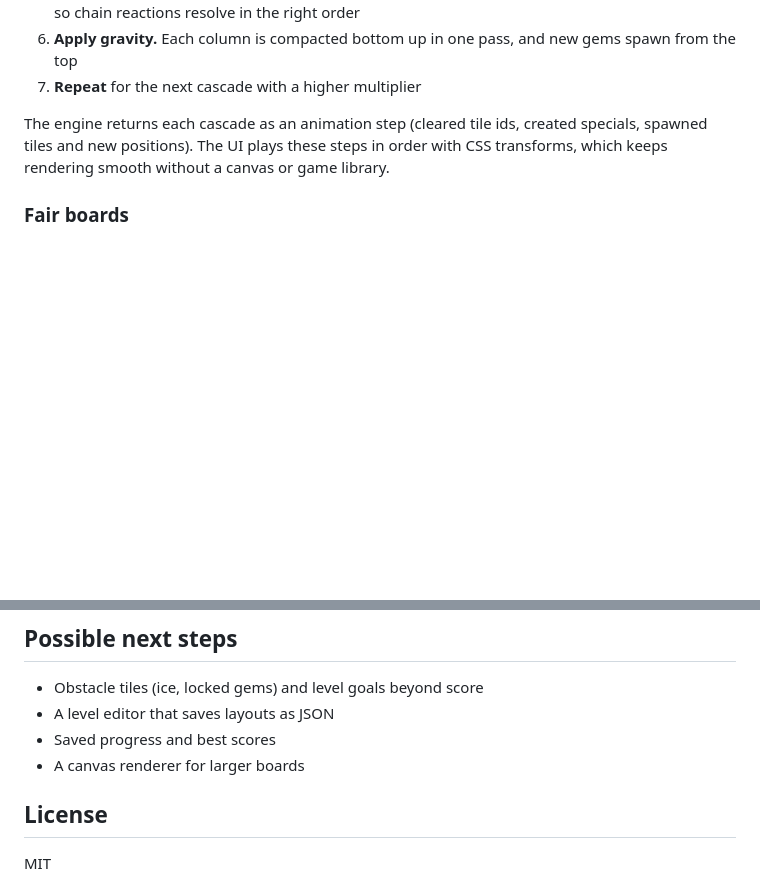
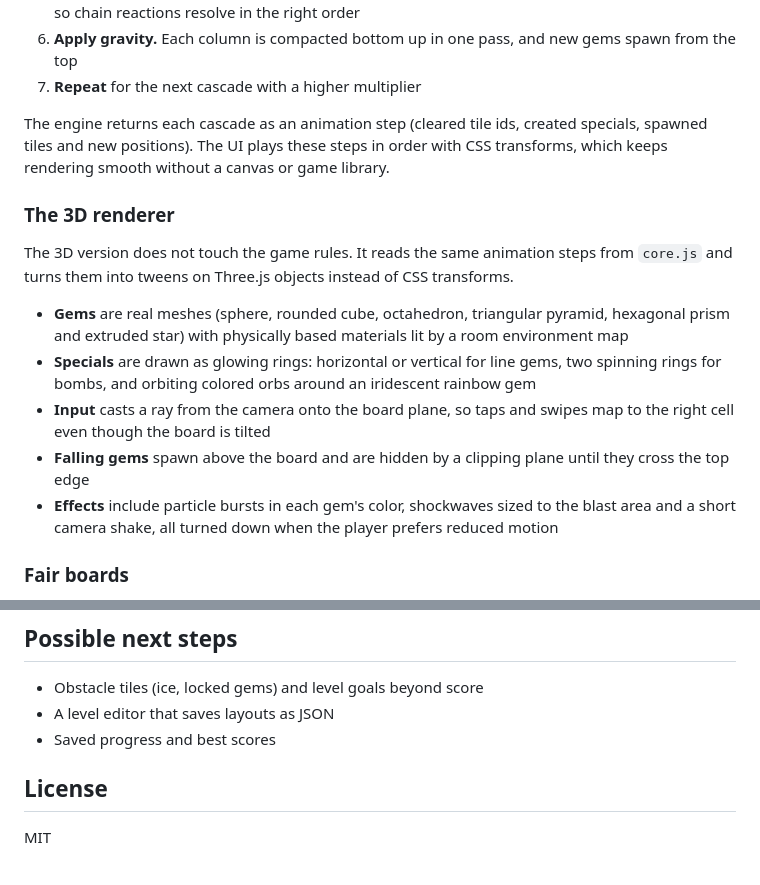
Before and after one commit to Maggiee18/gem-cascade, a Markdown page: README.md, 2 parts joined by grey strips. Rendered like a GitHub page; blank space fills up the shorter version.

```diff
--- a/README.md
+++ b/README.md
@@ -48,6 +53,16 @@ A swap goes through a loop that repeats until the board is stable:
 7. **Repeat** for the next cascade with a higher multiplier
 
 The engine returns each cascade as an animation step (cleared tile ids, created specials, spawned tiles and new positions). The UI plays these steps in order with CSS transforms, which keeps rendering smooth without a canvas or game library.
+
+### The 3D renderer
+
+The 3D version does not touch the game rules. It reads the same animation steps from `core.js` and turns them into tweens on Three.js objects instead of CSS transforms.
+
+* **Gems** are real meshes (sphere, rounded cube, octahedron, triangular pyramid, hexagonal prism and extruded star) with physically based materials lit by a room environment map
+* **Specials** are drawn as glowing rings: horizontal or vertical for line gems, two spinning rings for bombs, and orbiting colored orbs around an iridescent rainbow gem
+* **Input** casts a ray from the camera onto the board plane, so taps and swipes map to the right cell even though the board is tilted
+* **Falling gems** spawn above the board and are hidden by a clipping plane until they cross the top edge
+* **Effects** include particle bursts in each gem's color, shockwaves sized to the blast area and a short camera shake, all turned down when the player prefers reduced motion
 
 ### Fair boards
 
@@ -126,7 +141,6 @@ GitHub Actions runs the tests, a short simulation and the build on every push.
 * Obstacle tiles (ice, locked gems) and level goals beyond score
 * A level editor that saves layouts as JSON
 * Saved progress and best scores
-* A canvas renderer for larger boards
 
 ## License
 
```
Also changed, not shown: other parts of README.md (+11 -6 lines), docs/screenshot-3d.png (added), 7 other files.
